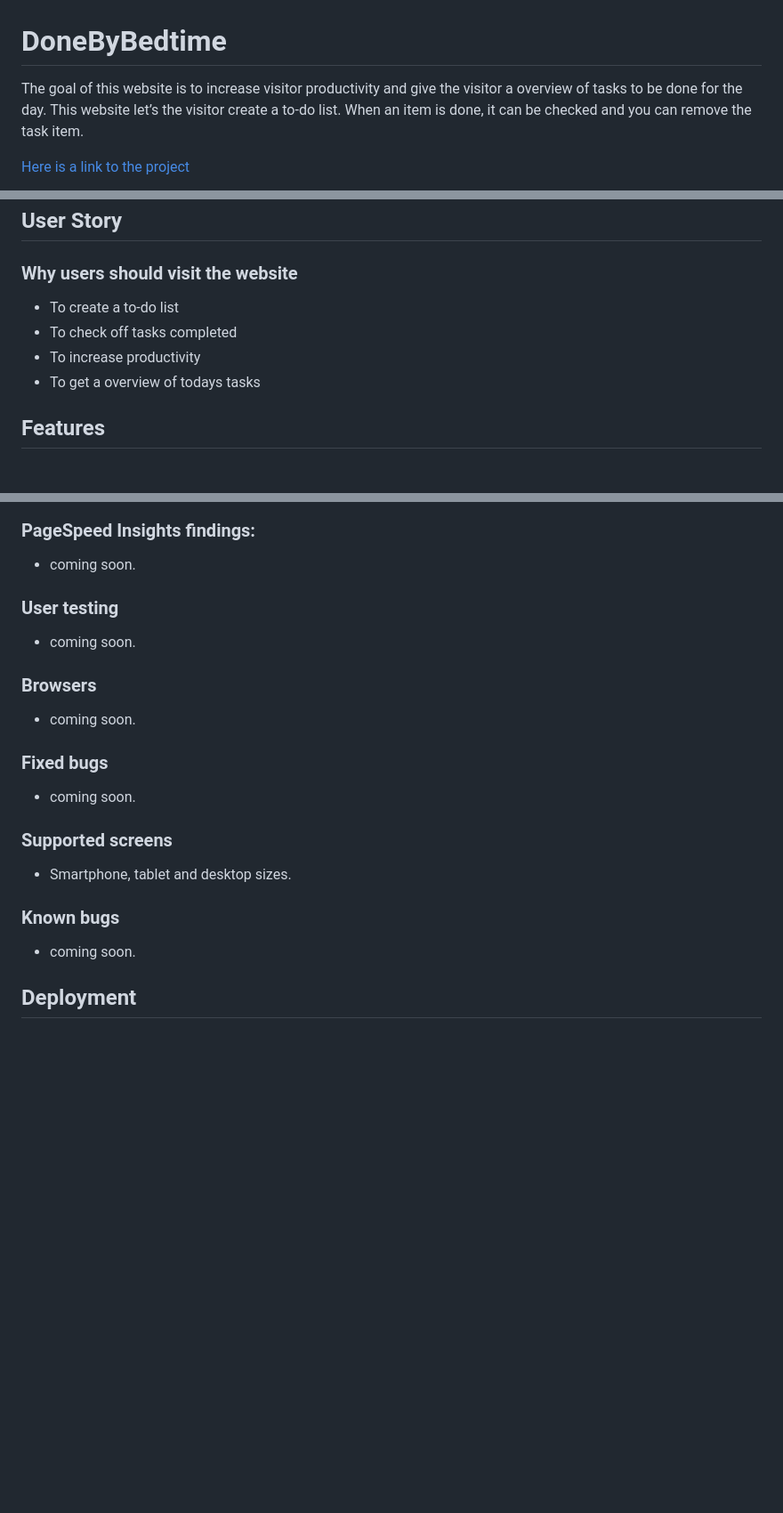
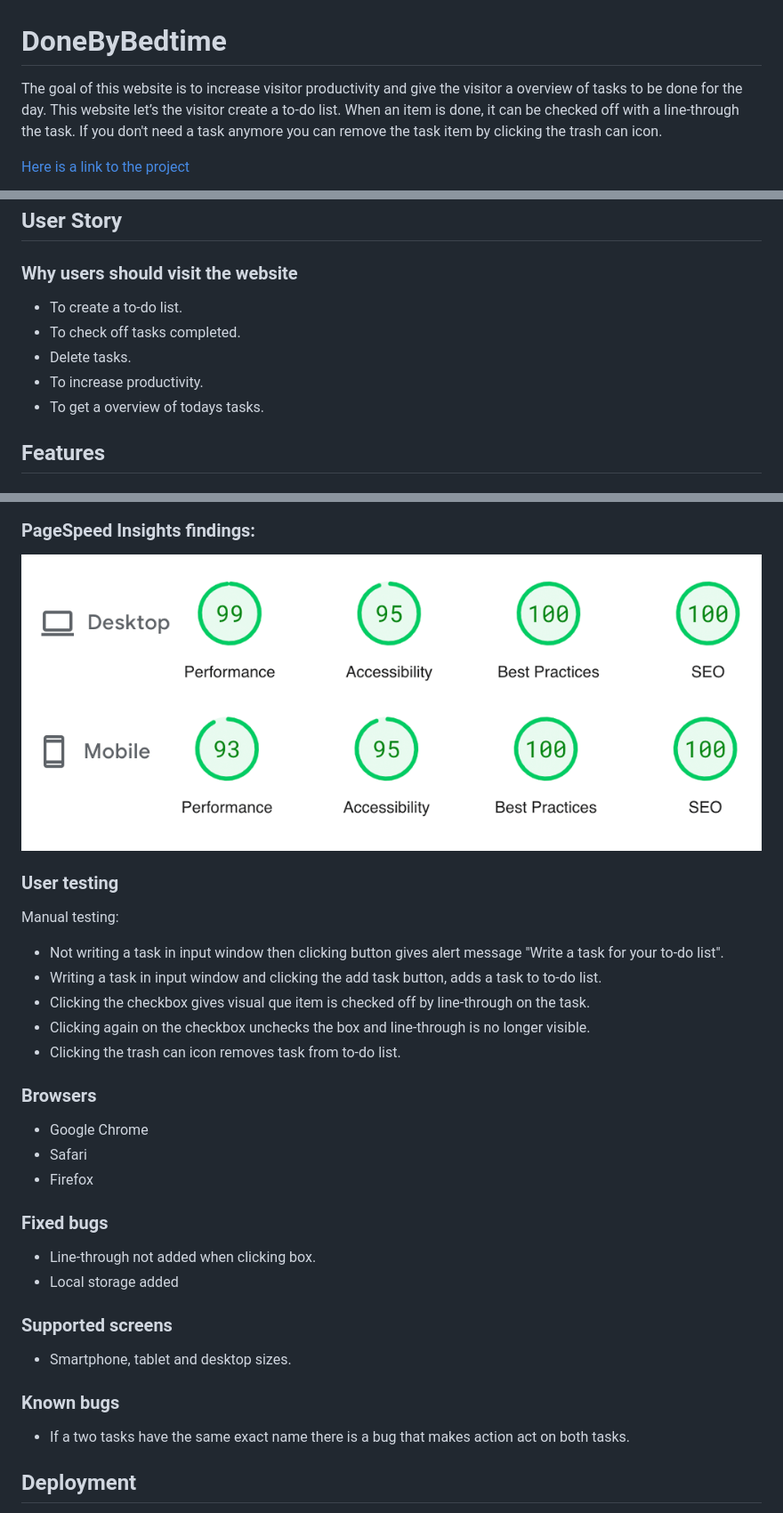
Before and after one commit to Code-Institute-Submissions/madelenviola-project2, a Markdown page: README.md, 3 parts joined by grey strips. Shown: that part at 89% size. GitHub-like rendering; pictures changed too: assets/images/pageinsights-compressed.png (added); blank space fills up the shorter version.

```diff
--- a/README.md
+++ b/README.md
@@ -1,5 +1,5 @@
 # DoneByBedtime
-The goal of this website is to increase visitor productivity and give the visitor a overview of tasks to be done for the day. This website let’s the visitor create a to-do list. When an item is done, it can be checked and you can remove the task item.
+The goal of this website is to increase visitor productivity and give the visitor a overview of tasks to be done for the day. This website let’s the visitor create a to-do list. When an item is done, it can be checked off with a line-through the task. If you don't need a task anymore you can remove the task item by clicking the trash can icon.
 
 [Here is a link to the project](https://madelenviola.github.io/project2)
 
@@ -7,10 +7,11 @@ The goal of this website is to increase visitor productivity and give the visito
 
 ## User Story
 ### Why users should visit the website
-- To create a to-do list
-- To check off tasks completed
-- To increase productivity
-- To get a overview of todays tasks
+- To create a to-do list.
+- To check off tasks completed.
+- Delete tasks.
+- To increase productivity.
+- To get a overview of todays tasks.
 
 ## Features
 ### Create to-do list
@@ -93,22 +95,31 @@ The let warning is directly called from HTML.
 ![JSHINT Validator result passed without errors](./assets/images/jshint-findings%20-compressed.png)
 
 ### PageSpeed Insights findings:
-- coming soon.
+![PageSpeed Insights findings score](./assets/images/pageinsights-compressed.png)
+
 
 ### User testing
-- coming soon.
+Manual testing:
+- Not writing a task in input window then clicking button gives alert message "Write a task for your to-do list".
+- Writing a task in input window and clicking the add task button, adds a task to to-do list.
+- Clicking the checkbox gives visual que item is checked off by line-through on the task.
+- Clicking again on the checkbox unchecks the box and line-through is no longer visible.
+- Clicking the trash can icon removes task from to-do list.
 
 ### Browsers
-- coming soon.
+- Google Chrome
+- Safari
+- Firefox
 
 ### Fixed bugs
-- coming soon.
+- Line-through not added when clicking box.
+- Local storage added
 
 ### Supported screens
 - Smartphone, tablet and desktop sizes.
 
 ### Known bugs
-- coming soon.
+- If a two tasks have the same exact name there is a bug that makes action act on both tasks.
 
 ## Deployment
 - When you visit the GitHub repository, click on the Settings tab, and choose **Pages** from the menu
```
Also changed, not shown: other parts of README.md (+1 -0 lines).
